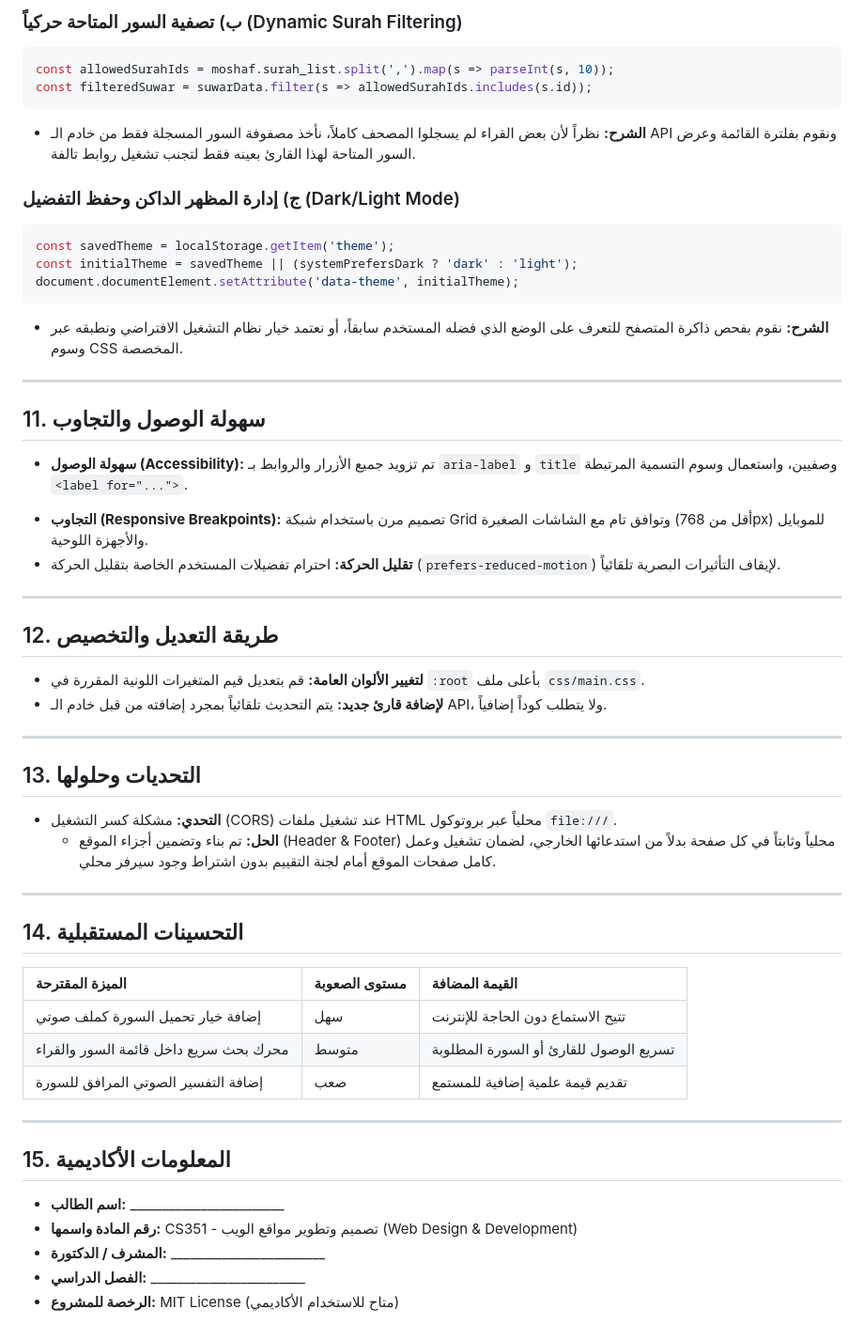
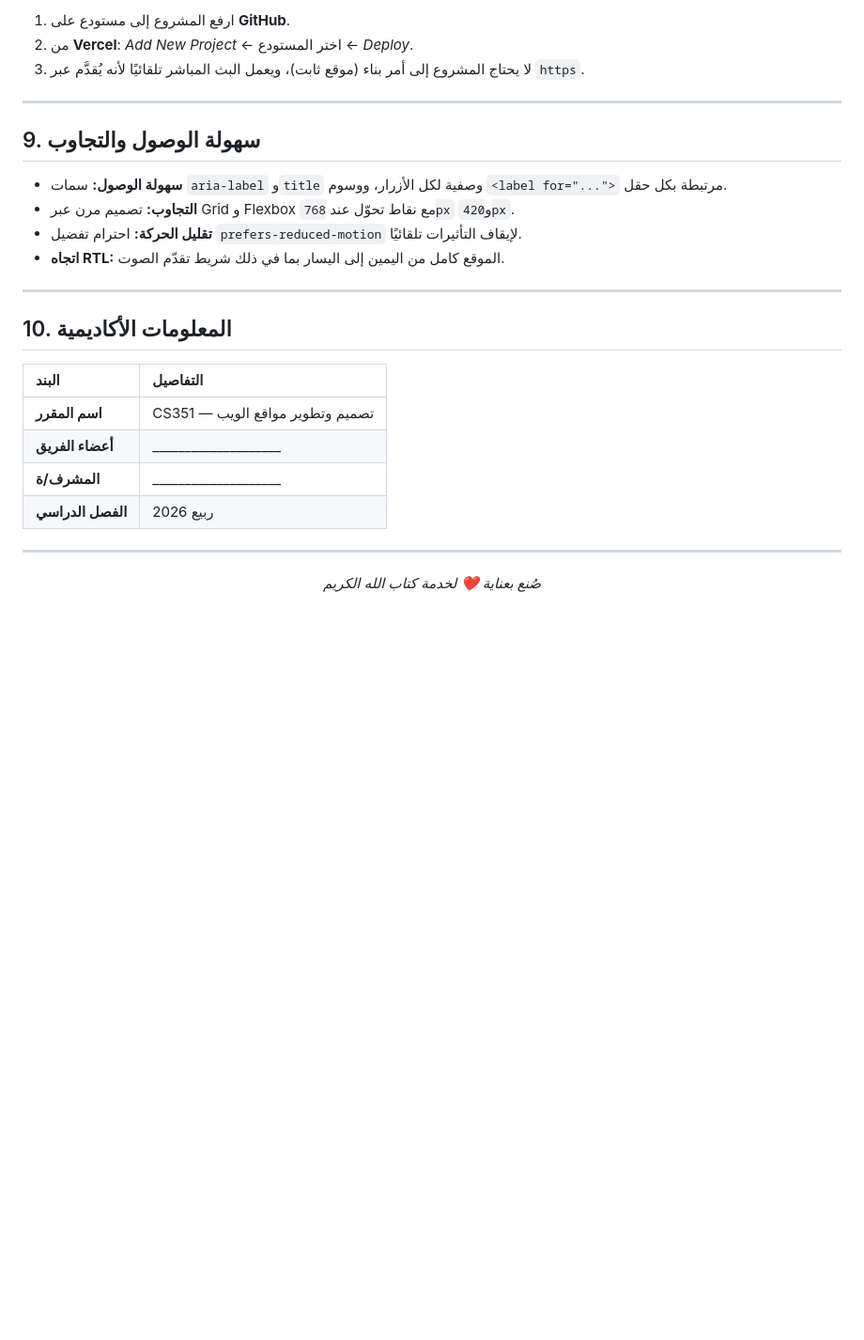
Before and after one commit to omartw10/QURAAN, a Markdown page: README.md, the part around one of its changes. Shown at 94% size. GitHub-like rendering; blank space fills up the shorter version.

````diff
--- a/README.md
+++ b/README.md
@@ -129,54 +129,32 @@ if (!emailRegex.test(value)) {
 
-### ب) تصفية السور المتاحة حركياً (Dynamic Surah Filtering)
-```javascript
-const allowedSurahIds = moshaf.surah_list.split(',').map(s => parseInt(s, 10));
-const filteredSuwar = suwarData.filter(s => allowedSurahIds.includes(s.id));
-```
-* **الشرح:** نظراً لأن بعض القراء لم يسجلوا المصحف كاملاً، نأخذ مصفوفة السور المسجلة فقط من خادم الـ API ونقوم بفلترة القائمة وعرض السور المتاحة لهذا القارئ بعينه فقط لتجنب تشغيل روابط تالفة.
-
-### ج) إدارة المظهر الداكن وحفظ التفضيل (Dark/Light Mode)
-```javascript
-const savedTheme = localStorage.getItem('theme');
-const initialTheme = savedTheme || (systemPrefersDark ? 'dark' : 'light');
-document.documentElement.setAttribute('data-theme', initialTheme);
-```
-* **الشرح:** نقوم بفحص ذاكرة المتصفح للتعرف على الوضع الذي فضله المستخدم سابقاً، أو نعتمد خيار نظام التشغيل الافتراضي ونطبقه عبر وسوم CSS المخصصة.
+1. ارفع المشروع إلى مستودع على **GitHub**.
+2. من **Vercel**: *Add New Project* ← اختر المستودع ← *Deploy*.
+3. لا يحتاج المشروع إلى أمر بناء (موقع ثابت)، ويعمل البث المباشر تلقائيًا لأنه يُقدَّم عبر `https`.
 
 ---
 
-## 11. سهولة الوصول والتجاوب
-* **سهولة الوصول (Accessibility):** تم تزويد جميع الأزرار والروابط بـ `aria-label` و `title` وصفيين، واستعمال وسوم التسمية المرتبطة `<label for="...">`.
-- **التجاوب (Responsive Breakpoints):** تصميم مرن باستخدام شبكة Grid وتوافق تام مع الشاشات الصغيرة (أقل من 768px) للموبايل والأجهزة اللوحية.
-- **تقليل الحركة:** احترام تفضيلات المستخدم الخاصة بتقليل الحركة (`prefers-reduced-motion`) لإيقاف التأثيرات البصرية تلقائياً.
+## 9. سهولة الوصول والتجاوب
+
+- **سهولة الوصول:** سمات `aria-label` و`title` وصفية لكل الأزرار، ووسوم `<label for="...">` مرتبطة بكل حقل.
+- **التجاوب:** تصميم مرن عبر Grid و Flexbox مع نقاط تحوّل عند `768px` و`420px`.
+- **تقليل الحركة:** احترام تفضيل `prefers-reduced-motion` لإيقاف التأثيرات تلقائيًا.
+- **اتجاه RTL:** الموقع كامل من اليمين إلى اليسار بما في ذلك شريط تقدّم الصوت.
 
 ---
 
-## 12. طريقة التعديل والتخصيص
-* **لتغيير الألوان العامة:** قم بتعديل قيم المتغيرات اللونية المقررة في `:root` بأعلى ملف `css/main.css`.
-* **لإضافة قارئ جديد:** يتم التحديث تلقائياً بمجرد إضافته من قبل خادم الـ API، ولا يتطلب كوداً إضافياً.
+## 10. المعلومات الأكاديمية
+
+| البند | التفاصيل |
+| :--- | :--- |
+| **اسم المقرر** | CS351 — تصميم وتطوير مواقع الويب |
+| **أعضاء الفريق** | ____________________ |
+| **المشرف/ة** | ____________________ |
+| **الفصل الدراسي** | ربيع 2026 |
+
+<div align="center">
 
 ---
 
-## 13. التحديات وحلولها
-* **التحدي:** مشكلة كسر التشغيل (CORS) عند تشغيل ملفات HTML محلياً عبر بروتوكول `file:///`.
-  - **الحل:** تم بناء وتضمين أجزاء الموقع (Header & Footer) محلياً وثابتاً في كل صفحة بدلاً من استدعائها الخارجي، لضمان تشغيل وعمل كامل صفحات الموقع أمام لجنة التقييم بدون اشتراط وجود سيرفر محلي.
+*صُنع بعناية ❤️ لخدمة كتاب الله الكريم*
 
----
-
-## 14. التحسينات المستقبلية
-
-| الميزة المقترحة | مستوى الصعوبة | القيمة المضافة |
-| :--- | :--- | :--- |
-| إضافة خيار تحميل السورة كملف صوتي | سهل | تتيح الاستماع دون الحاجة للإنترنت |
-| محرك بحث سريع داخل قائمة السور والقراء | متوسط | تسريع الوصول للقارئ أو السورة المطلوبة |
-| إضافة التفسير الصوتي المرافق للسورة | صعب | تقديم قيمة علمية إضافية للمستمع |
-
----
-
-## 15. المعلومات الأكاديمية
-
-* **اسم الطالب:** ________________________
-* **رقم المادة واسمها:** CS351 - تصميم وتطوير مواقع الويب (Web Design & Development)
-* **المشرف / الدكتورة:** ________________________
-* **الفصل الدراسي:** ________________________
-* **الرخصة للمشروع:** MIT License (متاح للاستخدام الأكاديمي)
+</div>
````
Also changed, not shown: other parts of README.md (+83 -83 lines).
